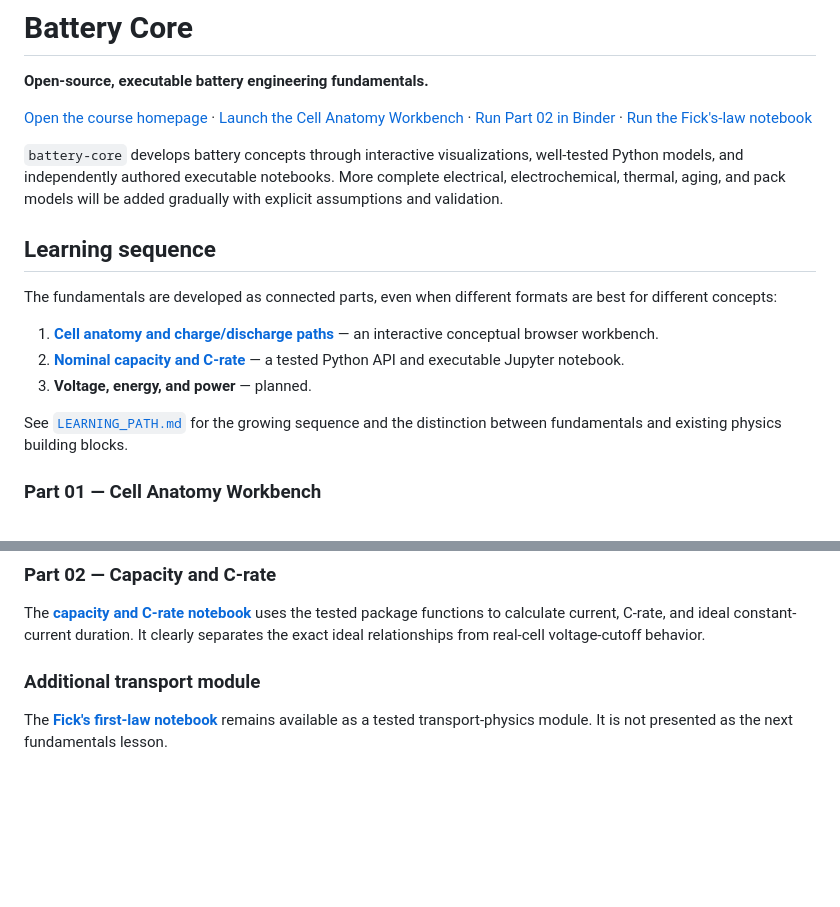
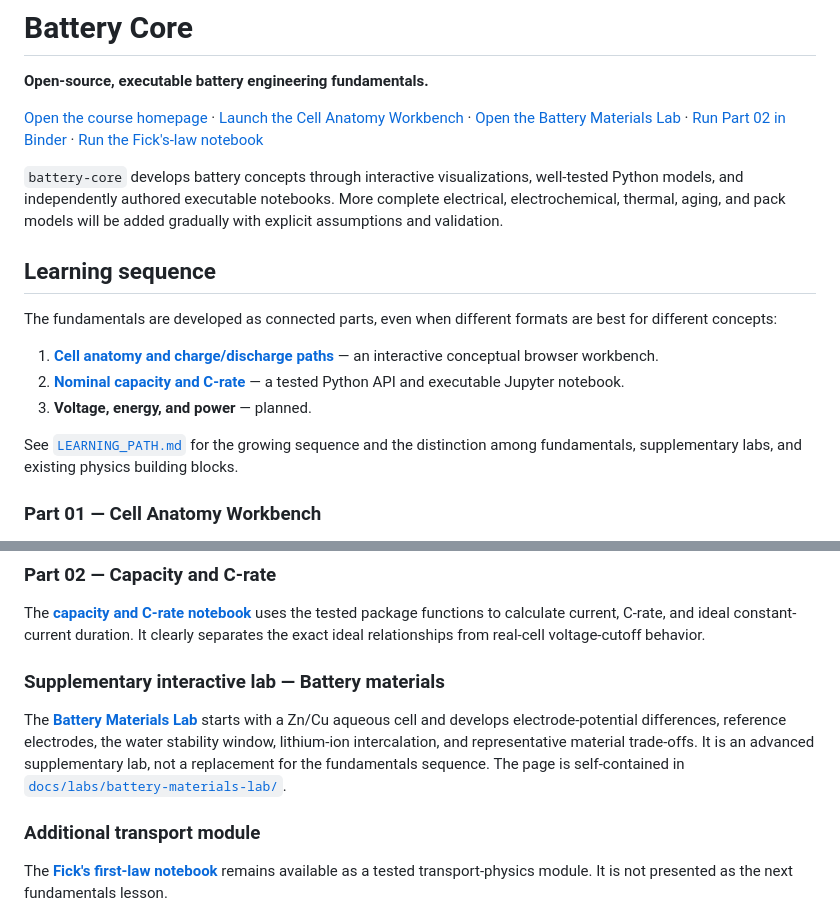
Before and after one commit to Morshedvarzandeh/battery-core, a Markdown page: README.md, 2 parts joined by grey strips. Drawn GitHub-style; blank space fills up the shorter version.

Commit message:
Document the supplementary Battery Materials Lab

```diff
--- a/README.md
+++ b/README.md
@@ -5,6 +5,8 @@
 [Open the course homepage](https://morshedvarzandeh.github.io/battery-core/)
 ·
 [Launch the Cell Anatomy Workbench](https://morshedvarzandeh.github.io/battery-core/fundamentals/cell-anatomy-workbench/)
+·
+[Open the Battery Materials Lab](https://morshedvarzandeh.github.io/battery-core/labs/battery-materials-lab/)
 ·
 [Run Part 02 in Binder](https://mybinder.org/v2/gh/Morshedvarzandeh/battery-core/main?urlpath=lab/tree/notebooks/fundamentals/02_capacity_and_c_rate.ipynb)
 ·
@@ -25,7 +27,8 @@ are best for different concepts:
 3. **Voltage, energy, and power** — planned.
 
 See [`LEARNING_PATH.md`](LEARNING_PATH.md) for the growing sequence and the
-distinction between fundamentals and existing physics building blocks.
+distinction among fundamentals, supplementary labs, and existing physics
+building blocks.
 
 ### Part 01 — Cell Anatomy Workbench
 
@@ -49,6 +52,16 @@ The
 uses the tested package functions to calculate current, C-rate, and ideal
 constant-current duration. It clearly separates the exact ideal relationships
 from real-cell voltage-cutoff behavior.
+
+### Supplementary interactive lab — Battery materials
+
+The
+**[Battery Materials Lab](https://morshedvarzandeh.github.io/battery-core/labs/battery-materials-lab/)**
+starts with a Zn/Cu aqueous cell and develops electrode-potential differences,
+reference electrodes, the water stability window, lithium-ion intercalation,
+and representative material trade-offs. It is an advanced supplementary lab,
+not a replacement for the fundamentals sequence. The page is self-contained in
+[`docs/labs/battery-materials-lab/`](docs/labs/battery-materials-lab/).
 
 ### Additional transport module
 
```
